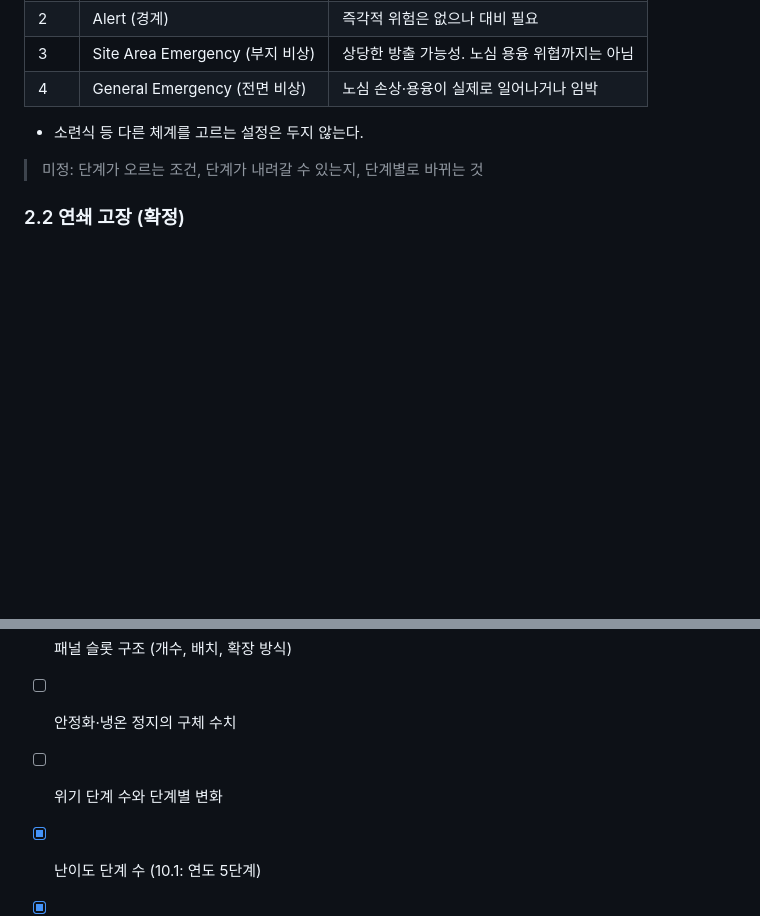
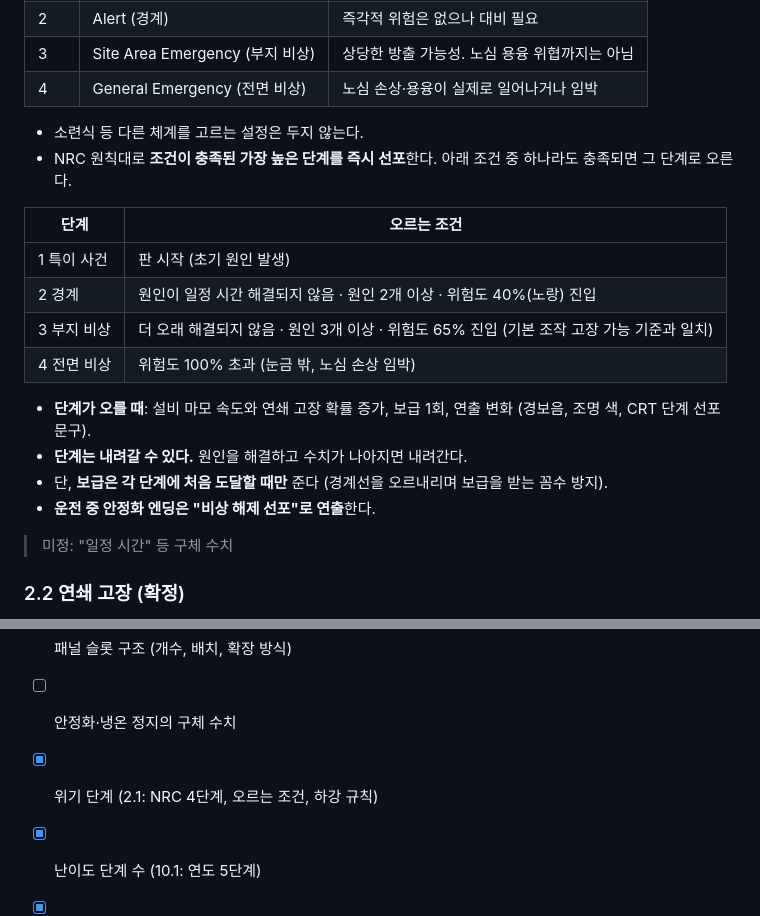
Before and after one commit to Jedidiah1926/meltdown, a Markdown page: docs/GDD.md, 2 parts joined by grey strips. Drawn GitHub-style; blank space fills up the shorter version.

Commit message:
GDD: crisis stage triggers, effects, and de-escalation
Co-Authored-By: Claude Opus 5.5 <noreply@anthropic.com>
Claude-Session: https://claude.ai/code/session_01EPsGy57iYU9hi3Xu7aD2aY

```diff
--- a/docs/GDD.md
+++ b/docs/GDD.md
@@ -50,8 +50,21 @@
 | 4 | General Emergency (전면 비상) | 노심 손상·용융이 실제로 일어나거나 임박 |
 
 - 소련식 등 다른 체계를 고르는 설정은 두지 않는다.
+- NRC 원칙대로 **조건이 충족된 가장 높은 단계를 즉시 선포**한다. 아래 조건 중 하나라도 충족되면 그 단계로 오른다.
 
-> 미정: 단계가 오르는 조건, 단계가 내려갈 수 있는지, 단계별로 바뀌는 것
+| 단계 | 오르는 조건 |
+|---|---|
+| 1 특이 사건 | 판 시작 (초기 원인 발생) |
+| 2 경계 | 원인이 일정 시간 해결되지 않음 · 원인 2개 이상 · 위험도 40%(노랑) 진입 |
+| 3 부지 비상 | 더 오래 해결되지 않음 · 원인 3개 이상 · 위험도 65% 진입 (기본 조작 고장 가능 기준과 일치) |
+| 4 전면 비상 | 위험도 100% 초과 (눈금 밖, 노심 손상 임박) |
+
+- **단계가 오를 때**: 설비 마모 속도와 연쇄 고장 확률 증가, 보급 1회, 연출 변화 (경보음, 조명 색, CRT 단계 선포 문구).
+- **단계는 내려갈 수 있다.** 원인을 해결하고 수치가 나아지면 내려간다.
+- 단, **보급은 각 단계에 처음 도달할 때만** 준다 (경계선을 오르내리며 보급을 받는 꼼수 방지).
+- **운전 중 안정화 엔딩은 "비상 해제 선포"로 연출**한다.
+
+> 미정: "일정 시간" 등 구체 수치
 
 ### 2.2 연쇄 고장 (확정)
 
@@ -562,7 +575,7 @@
 - [x] 모듈 목록 초안 (8.2)과 상호작용 규칙 (8.3)
 - [ ] 패널 슬롯 구조 (개수, 배치, 확장 방식)
 - [ ] 안정화·냉온 정지의 구체 수치
-- [ ] 위기 단계 수와 단계별 변화
+- [x] 위기 단계 (2.1: NRC 4단계, 오르는 조건, 하강 규칙)
 - [x] 난이도 단계 수 (10.1: 연도 5단계)
 - [x] 단계별 조건 (10.2)
 - [ ] 기본 슬롯 수, 시대별 제한 모듈 목록
```
